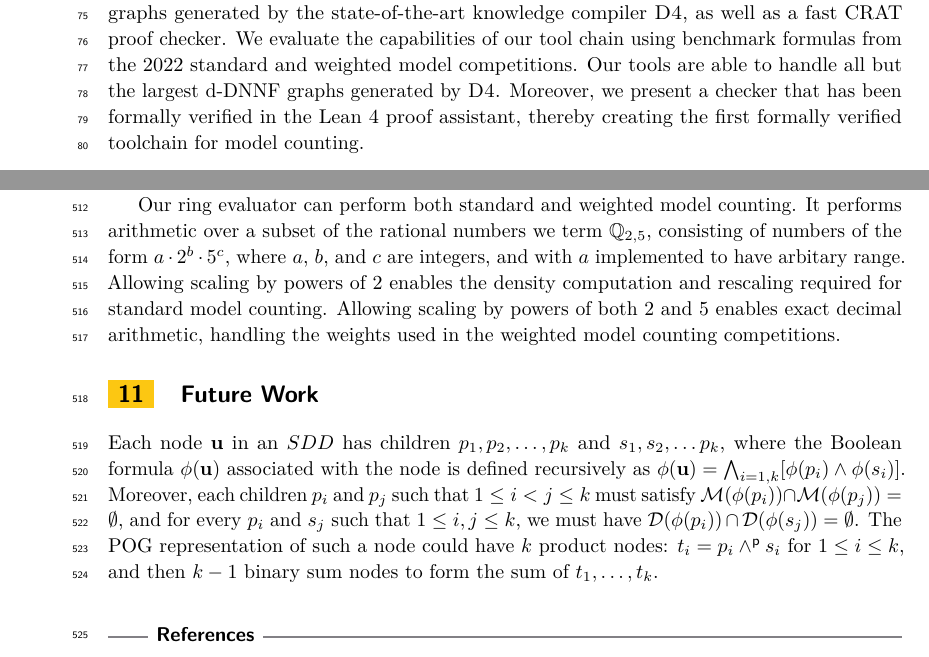
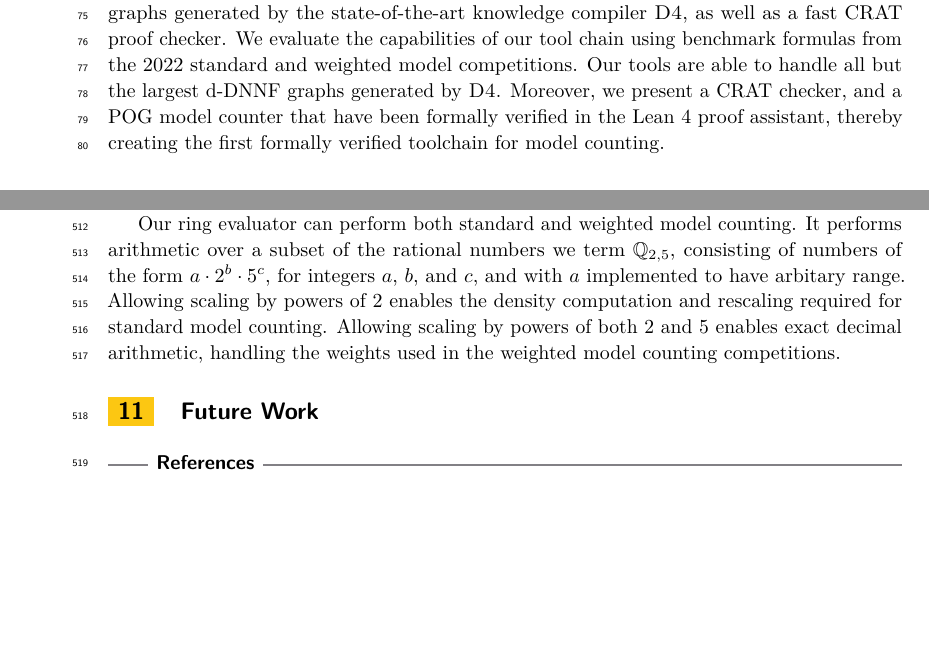
Before and after one commit to avigad/model-counting, a LaTeX paper (doc/mc-paper.tex): two parts of pages 2 and 14 of 19, joined at a grey line, cut so that both start at the same text, the shorter picture padded with empty space. Compiled offline with pdfLaTeX.

```diff
--- a/doc/mc-paper.tex
+++ b/doc/mc-paper.tex
@@ -250,7 +250,7 @@
 standard and weighted model competitions.  Our tools are able to
 handle all but the largest d-DNNF graphs generated by \dfour.
 Moreover, we
-present a checker that has been formally verified
+present a CRAT checker, and a POG model counter that have been formally verified
 in the \lean{} proof assistant, thereby creating the
 first formally verified toolchain for
 % weighted and unweighted
@@ -1209,9 +1210,9 @@
 
 Our ring evaluator can perform both standard and weighted model
 counting.  It performs arithmetic over a subset of the rational
-numbers we term $\drational$, consisting of numbers of the form $a
-\cdot 2^{b} \cdot 5^{c}$, where $a$, $b$, and $c$ are
-integers, and with $a$ implemented to have arbitary range.
+numbers we term $\drational$, consisting of numbers of the form
+$a \cdot 2^{b} \cdot 5^{c}$, for integers $a$, $b$, and $c$, and
+with $a$ implemented to have arbitary range.
 Allowing scaling by powers of 2 enables the density computation
 and rescaling required for standard model counting.  Allowing scaling
 by powers of both 2 and 5 enables exact decimal arithmetic, handling
@@ -1222,17 +1223,17 @@
 \label{sect:future}
 
 
-Each node $\nodeu$ in an $SDD$ has children $p_1, p_2, \ldots, p_k$ and
-$s_1, s_2, \ldots p_k$, where the Boolean formula $\phi(\nodeu)$ associated
-with the node is defined recursively as $\phi(\nodeu) = \bigwedge_{i=1,k}
-[\phi(p_i) \land \phi(s_i)]$.  Moreover, each children $p_i$ and $p_j$
-such that $1 \leq i < j \leq k$ must satisfy $\modelset(\phi(p_i))
-\cap \modelset(\phi(p_j)) = \emptyset$, and for every $p_i$ and $s_j$
-such that $1 \leq i,j \leq k$, we must have $\dependencyset(\phi(p_i))
-\cap \dependencyset(\phi(s_j)) = \emptyset$.  The POG representation
-of such a node could have $k$ product nodes: $t_i = p_i \pand s_i$
-for $1 \leq i \leq k$, and then $k-1$ binary sum nodes to form
-the sum of $t_1, \ldots, t_k$.
+%% Each node $\nodeu$ in an $SDD$ has children $p_1, p_2, \ldots, p_k$ and
+%% $s_1, s_2, \ldots p_k$, where the Boolean formula $\phi(\nodeu)$ associated
+%% with the node is defined recursively as $\phi(\nodeu) = \bigwedge_{i=1,k}
+%% [\phi(p_i) \land \phi(s_i)]$.  Moreover, each children $p_i$ and $p_j$
+%% such that $1 \leq i < j \leq k$ must satisfy $\modelset(\phi(p_i))
+%% \cap \modelset(\phi(p_j)) = \emptyset$, and for every $p_i$ and $s_j$
+%% such that $1 \leq i,j \leq k$, we must have $\dependencyset(\phi(p_i))
+%% \cap \dependencyset(\phi(s_j)) = \emptyset$.  The POG representation
+%% of such a node could have $k$ product nodes: $t_i = p_i \pand s_i$
+%% for $1 \leq i \leq k$, and then $k-1$ binary sum nodes to form
+%% the sum of $t_1, \ldots, t_k$.
 
 \bibliography{references}
 
```
Also changed, not shown: doc/mc-paper.tex (3 more changed lines).
